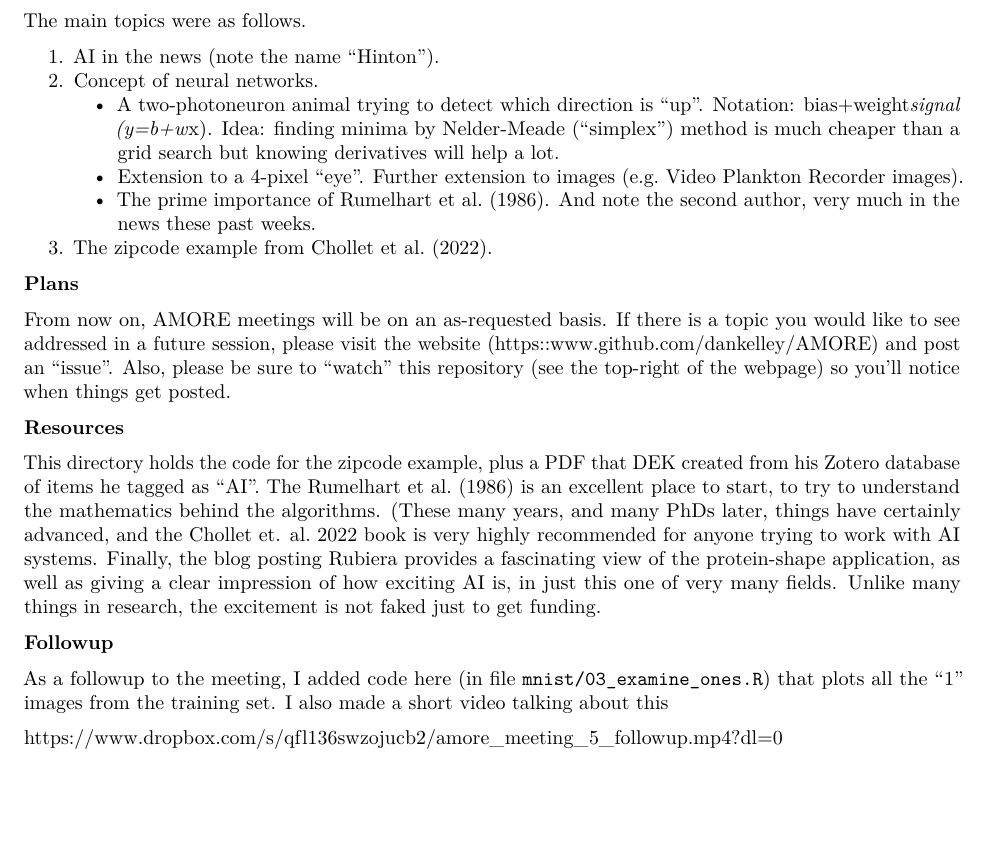
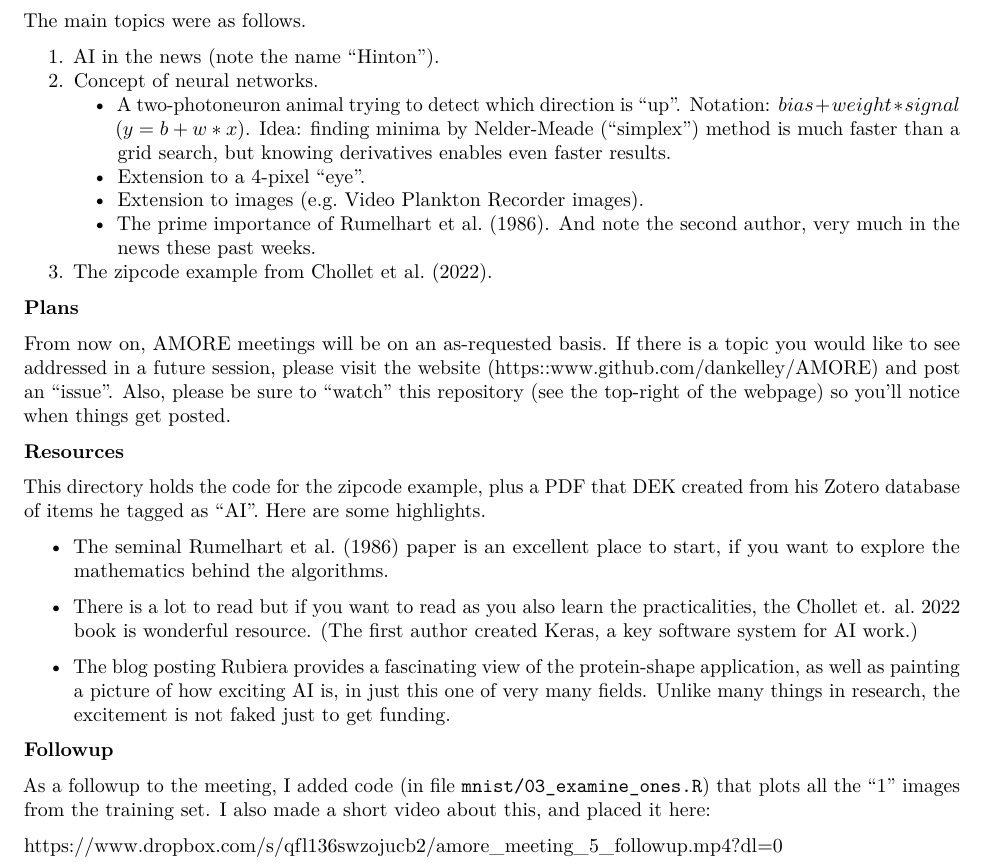
Before and after one commit to dankelley/AMORE, an R Markdown document (meetings/20230531/meeting_notes_20230531.Rmd): part of the page, cut so that both start at the same text, the shorter picture padded with empty space. The pictures show the output file meetings/20230531/meeting_notes_20230531.pdf that the author committed with the source.

Commit message:
clean up text

```diff
--- a/meetings/20230531/meeting_notes_20230531.Rmd
+++ b/meetings/20230531/meeting_notes_20230531.Rmd
@@ -15,12 +15,13 @@ The main topics were as follows.
 1. AI in the news (note the name "Hinton").
 2. Concept of neural networks.
    * A two-photoneuron animal trying to detect which direction is "up". Notation:
-     bias+weight*signal (y=b+w*x). Idea: finding minima by Nelder-Meade
-     ("simplex") method is much cheaper than a grid search but knowing
-     derivatives will help a lot.
+     $bias+weight*signal$ ($y=b+w*x$). Idea: finding minima by Nelder-Meade
+     ("simplex") method is much faster than a grid search, but knowing
+     derivatives enables even faster results.
 
-   * Extension to a 4-pixel "eye".  Further extension to images (e.g. Video
-     Plankton Recorder images).
+   * Extension to a 4-pixel "eye".
+
+   * Extension to images (e.g. Video Plankton Recorder images).
 
    * The prime importance of Rumelhart et al. (1986).  And note the second
      author, very much in the news these past weeks.
@@ -39,19 +40,24 @@ you'll notice when things get posted.
 **Resources**
 
 This directory holds the code for the zipcode example, plus a PDF that DEK
-created from his Zotero database of items he tagged as "AI".  The Rumelhart et
-al. (1986) is an excellent place to start, to try to understand the mathematics
-behind the algorithms.  (These many years, and many PhDs later, things have
-certainly advanced, and the Chollet et. al. 2022 book is very highly recommended
-for anyone trying to work with AI systems.  Finally, the blog posting Rubiera
-provides a fascinating view of the protein-shape application, as well as giving
-a clear impression of how exciting AI is, in just this one of very many fields.
-Unlike many things in research, the excitement is not faked just to get funding.
+created from his Zotero database of items he tagged as "AI".  Here are some highlights.
+
+* The seminal Rumelhart et al. (1986) paper is an excellent place to start, if
+  you want to explore the mathematics behind the algorithms.
+
+* There is a lot to read but if you want to read as you also learn the
+  practicalities, the Chollet et. al. 2022 book is wonderful resource.  (The
+  first author created Keras, a key software system for AI work.)
+
+* The blog posting Rubiera provides a fascinating view of the protein-shape
+  application, as well as painting a picture of how exciting AI is, in just this
+  one of very many fields. Unlike many things in research, the excitement is not
+  faked just to get funding.
 
 **Followup**
 
-As a followup to the meeting, I added code here (in file
-`mnist/03_examine_ones.R`) that plots all the "1" images from the training set.
-I also made a short video talking about this
+As a followup to the meeting, I added code (in file `mnist/03_examine_ones.R`)
+that plots all the "1" images from the training set. I also made a short video
+about this, and placed it here:
 
 https://www.dropbox.com/s/qfl136swzojucb2/amore_meeting_5_followup.mp4?dl=0
```
Also changed, not shown: meetings/20230531/meeting_notes_20230531.pdf.
